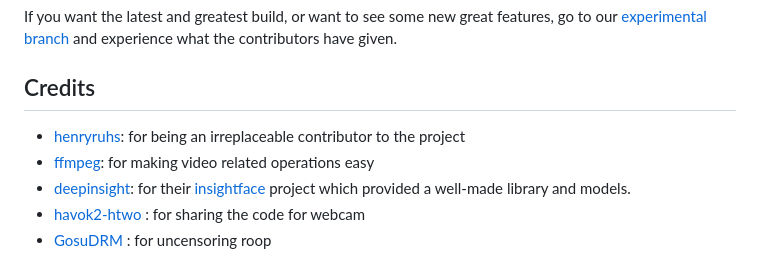
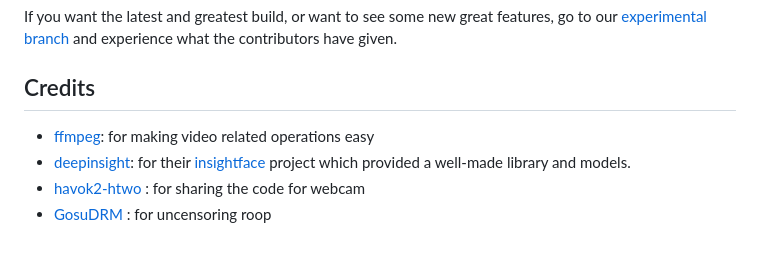
Before and after one commit to hacksider/Deep-Live-Cam, a Markdown page: README.md, the part around the change. Drawn GitHub-style.

Commit message:
Update README.md
https://www.reddit.com/r/singularity/comments/1eo4sne/comment/lhl7odv/

```diff
--- a/README.md
+++ b/README.md
@@ -170,7 +170,7 @@ Looking for a CLI mode? Using the -s/--source argument will make the run program
 If you want the latest and greatest build, or want to see some new great features, go to our [experimental branch](https://github.com/hacksider/Deep-Live-Cam/tree/experimental) and experience what the contributors have given.
 
 ## Credits
-- [henryruhs](https://github.com/henryruhs): for being an irreplaceable contributor to the project
+
 - [ffmpeg](https://ffmpeg.org/): for making video related operations easy
 - [deepinsight](https://github.com/deepinsight): for their [insightface](https://github.com/deepinsight/insightface) project which provided a well-made library and models.
 - [havok2-htwo](https://github.com/havok2-htwo) : for sharing the code for webcam
```
